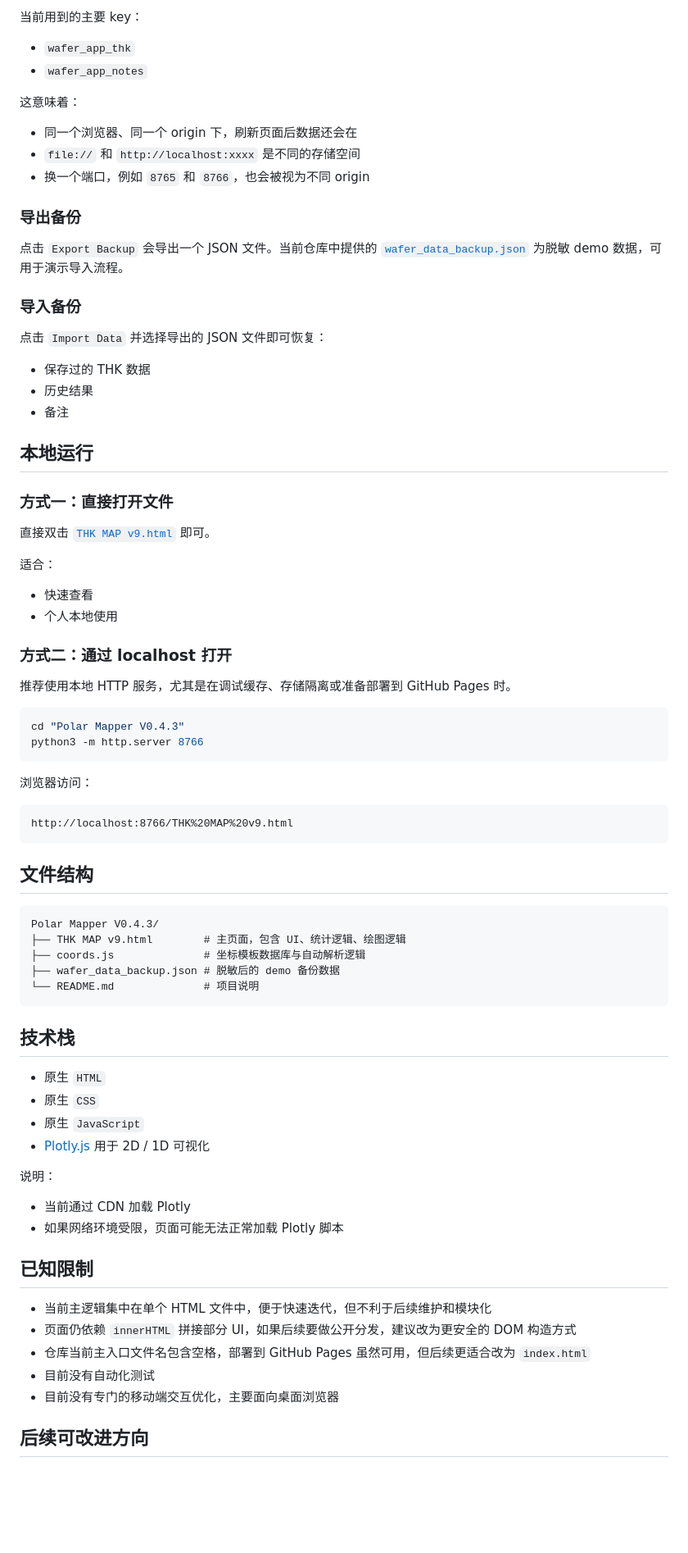
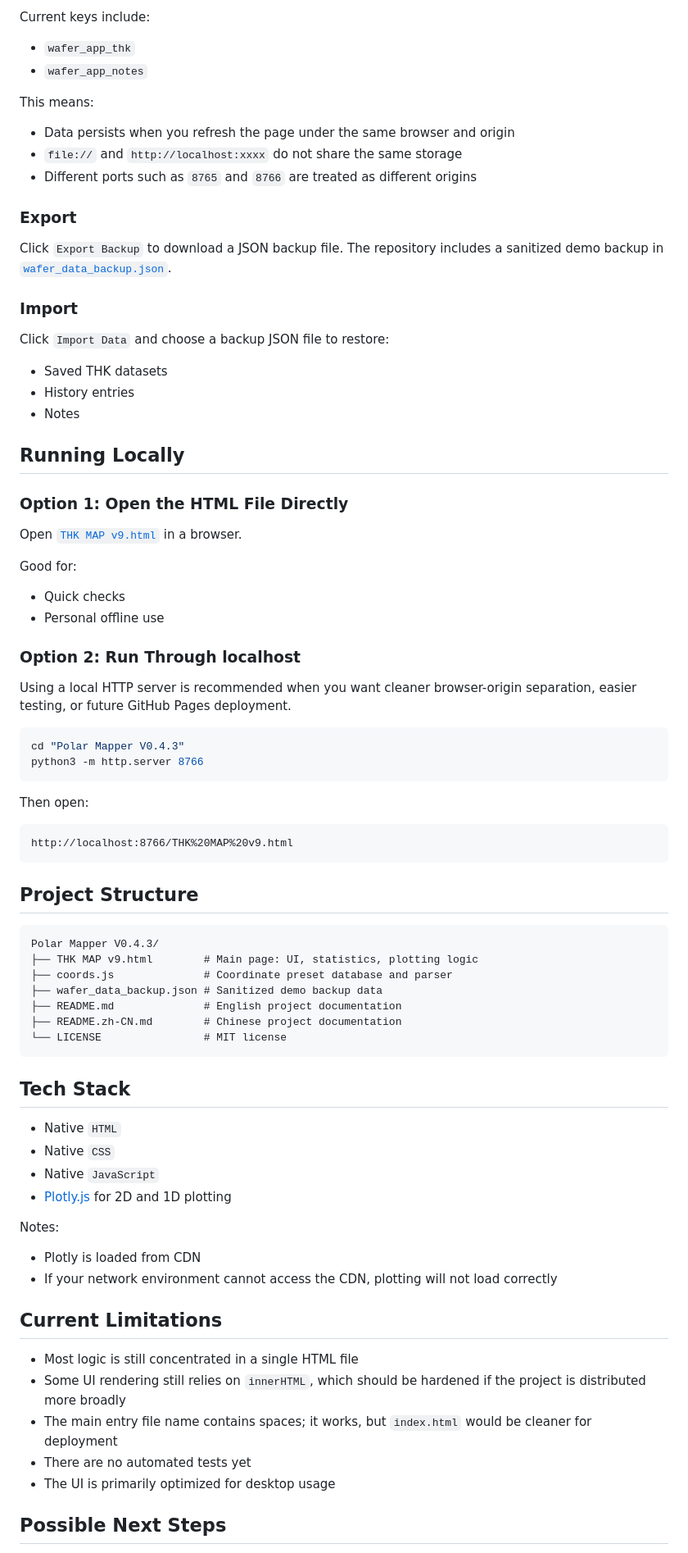
Before and after one commit to Chuqonu/Wafer-Mapper, a Markdown page: README.md, the part around one of its changes. Shown at 82% size. Drawn GitHub-style; blank space fills up the shorter version.

````diff
--- a/README.md
+++ b/README.md
@@ -152,82 +158,84 @@ Delta = W2 - W1
 
-当前用到的主要 key：
+Current keys include:
 
 - `wafer_app_thk`
 - `wafer_app_notes`
 
-这意味着：
+This means:
 
-- 同一个浏览器、同一个 origin 下，刷新页面后数据还会在
-- `file://` 和 `http://localhost:xxxx` 是不同的存储空间
-- 换一个端口，例如 `8765` 和 `8766`，也会被视为不同 origin
+- Data persists when you refresh the page under the same browser and origin
+- `file://` and `http://localhost:xxxx` do not share the same storage
+- Different ports such as `8765` and `8766` are treated as different origins
 
-### 导出备份
+### Export
 
-点击 `Export Backup` 会导出一个 JSON 文件。当前仓库中提供的 [`wafer_data_backup.json`](./wafer_data_backup.json) 为脱敏 demo 数据，可用于演示导入流程。
+Click `Export Backup` to download a JSON backup file. The repository includes a sanitized demo backup in [`wafer_data_backup.json`](./wafer_data_backup.json).
 
-### 导入备份
+### Import
 
-点击 `Import Data` 并选择导出的 JSON 文件即可恢复：
+Click `Import Data` and choose a backup JSON file to restore:
 
-- 保存过的 THK 数据
-- 历史结果
-- 备注
+- Saved THK datasets
+- History entries
+- Notes
 
-## 本地运行
+## Running Locally
 
-### 方式一：直接打开文件
+### Option 1: Open the HTML File Directly
 
-直接双击 [`THK MAP v9.html`](./THK%20MAP%20v9.html) 即可。
+Open [`THK MAP v9.html`](./THK%20MAP%20v9.html) in a browser.
 
-适合：
+Good for:
 
-- 快速查看
-- 个人本地使用
+- Quick checks
+- Personal offline use
 
-### 方式二：通过 localhost 打开
+### Option 2: Run Through localhost
 
-推荐使用本地 HTTP 服务，尤其是在调试缓存、存储隔离或准备部署到 GitHub Pages 时。
+Using a local HTTP server is recommended when you want cleaner browser-origin separation, easier testing, or future GitHub Pages deployment.
 
 ```bash
 cd "Polar Mapper V0.4.3"
 python3 -m http.server 8766
 ```
 
-浏览器访问：
+Then open:
 
 ```text
 http://localhost:8766/THK%20MAP%20v9.html
 ```
 
-## 文件结构
+## Project Structure
 
 ```text
 Polar Mapper V0.4.3/
-├── THK MAP v9.html        # 主页面，包含 UI、统计逻辑、绘图逻辑
-├── coords.js              # 坐标模板数据库与自动解析逻辑
-├── wafer_data_backup.json # 脱敏后的 demo 备份数据
-└── README.md              # 项目说明
+├── THK MAP v9.html        # Main page: UI, statistics, plotting logic
+├── coords.js              # Coordinate preset database and parser
+├── wafer_data_backup.json # Sanitized demo backup data
+├── README.md              # English project documentation
+├── README.zh-CN.md        # Chinese project documentation
+└── LICENSE                # MIT license
 ```
 
-## 技术栈
+## Tech Stack
 
-- 原生 `HTML`
-- 原生 `CSS`
-- 原生 `JavaScript`
-- [Plotly.js](https://plotly.com/javascript/) 用于 2D / 1D 可视化
+- Native `HTML`
+- Native `CSS`
+- Native `JavaScript`
+- [Plotly.js](https://plotly.com/javascript/) for 2D and 1D plotting
 
-说明：
+Notes:
 
-- 当前通过 CDN 加载 Plotly
-- 如果网络环境受限，页面可能无法正常加载 Plotly 脚本
+- Plotly is loaded from CDN
+- If your network environment cannot access the CDN, plotting will not load correctly
 
-## 已知限制
+## Current Limitations
 
-- 当前主逻辑集中在单个 HTML 文件中，便于快速迭代，但不利于后续维护和模块化
-- 页面仍依赖 `innerHTML` 拼接部分 UI，如果后续要做公开分发，建议改为更安全的 DOM 构造方式
-- 仓库当前主入口文件名包含空格，部署到 GitHub Pages 虽然可用，但后续更适合改为 `index.html`
-- 目前没有自动化测试
-- 目前没有专门的移动端交互优化，主要面向桌面浏览器
+- Most logic is still concentrated in a single HTML file
+- Some UI rendering still relies on `innerHTML`, which should be hardened if the project is distributed more broadly
+- The main entry file name contains spaces; it works, but `index.html` would be cleaner for deployment
+- There are no automated tests yet
+- The UI is primarily optimized for desktop usage
 
-## 后续可改进方向
+## Possible Next Steps
 
````
Also changed, not shown: other parts of README.md (+100 -94 lines), README.zh-CN.md (added, +261 -0 lines).
